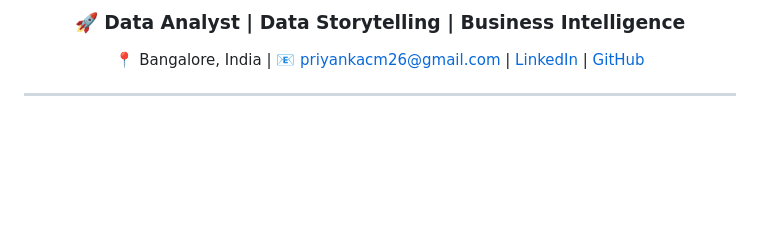
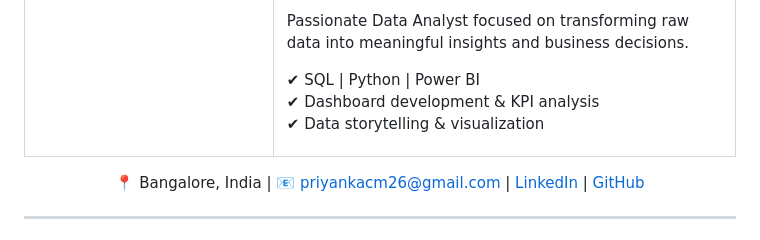
Before and after one commit to priyankacm26-rgb/priyankacm26.github.io, a Markdown page: README.md, the part around one of its changes. GitHub-like rendering; blank space fills up the shorter version.

```diff
--- a/README.md
+++ b/README.md
@@ -15,6 +23,19 @@
 </p>
 
-<h3 align="center">🚀 Data Analyst | Data Storytelling | Business Intelligence</h3>
+<p>
+
+Passionate Data Analyst focused on transforming raw data into meaningful insights and business decisions.
+
+✔ SQL | Python | Power BI <br>
+✔ Dashboard development & KPI analysis <br>
+✔ Data storytelling & visualization
+
+</p>
+
+</td>
+
+</tr>
+</table>
 
 <p align="center">
 📍 Bangalore, India |
```
Also changed, not shown: other parts of README.md (+21 -13 lines).
